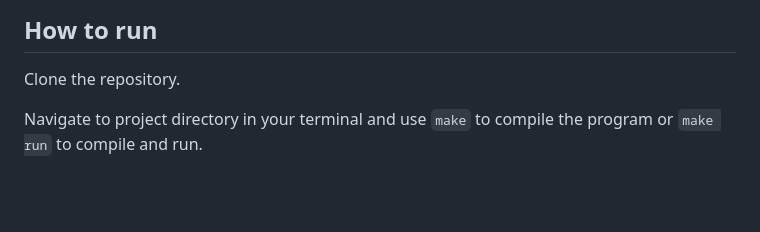
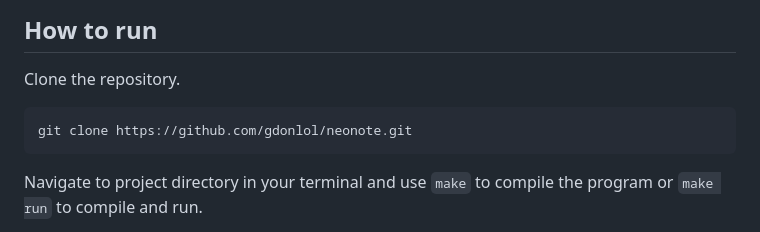
Before and after one commit to gdonlol/neonote, a Markdown page: README.md, the part around the change. GitHub-like rendering; blank space fills up the shorter version.

````diff
--- a/README.md
+++ b/README.md
@@ -1,6 +1,10 @@
 ## How to run
 
 Clone the repository.
+
+```
+git clone https://github.com/gdonlol/neonote.git
+```
 
 Navigate to project directory in your terminal and use `make` to compile the program or `make run` to compile and run.
 
````
